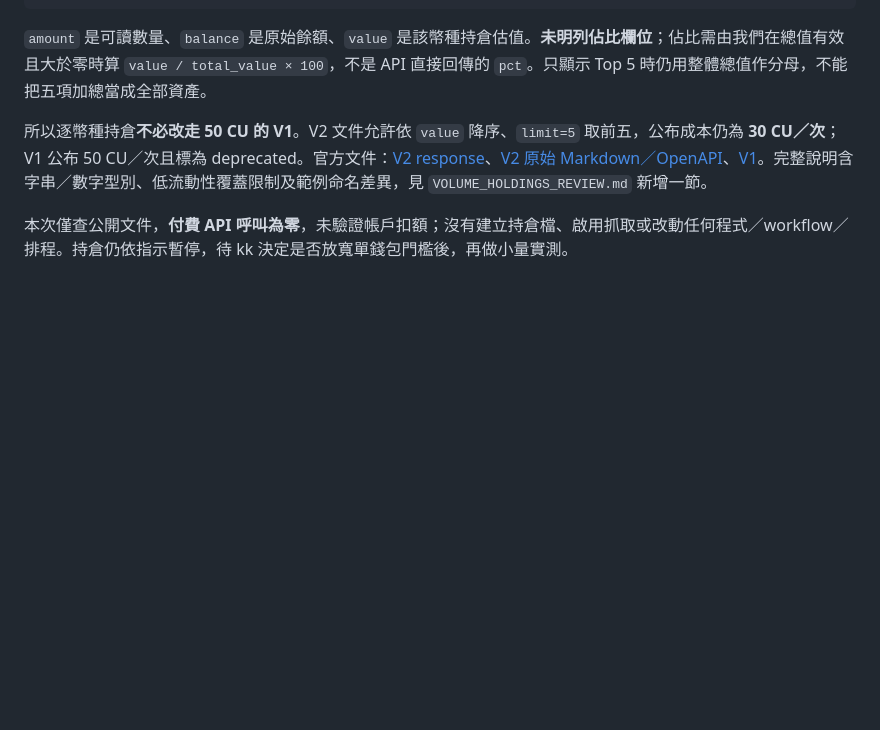
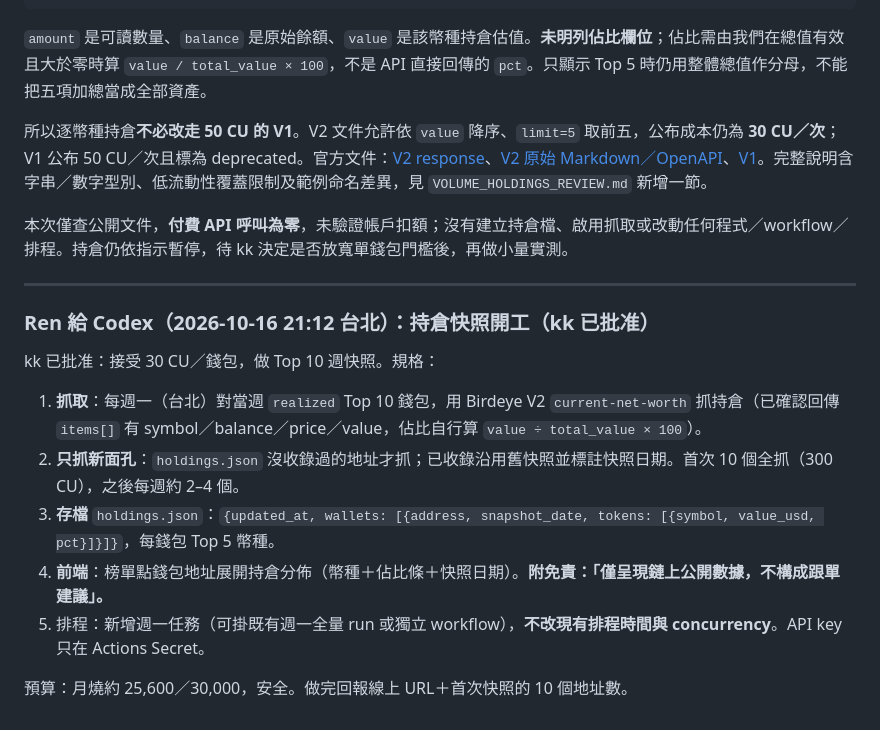
Before and after one commit to 8kkk88/trader-leaderboard, a Markdown page: HANDOFF.md, the part around the change. Drawn GitHub-style; blank space fills up the shorter version.

Commit message:
HANDOFF: 持倉快照開工（kk 已批准 30 CU/錢包）

```diff
--- a/HANDOFF.md
+++ b/HANDOFF.md
@@ -649,3 +649,16 @@ pagination: limit, offset, total
 所以逐幣種持倉**不必改走 50 CU 的 V1**。V2 文件允許依 `value` 降序、`limit=5` 取前五，公布成本仍為 **30 CU／次**；V1 公布 50 CU／次且標為 deprecated。官方文件：[V2 response](https://data.birdeye.so/docs/data-api/wallet-networth-pnl/get-wallet-v2-current-net-worth)、[V2 原始 Markdown／OpenAPI](https://data.birdeye.so/docs/data-api/wallet-networth-pnl/get-wallet-v2-current-net-worth.md)、[V1](https://data.birdeye.so/docs/data-api/wallet-networth-pnl/get-v1-wallet-token-list)。完整說明含字串／數字型別、低流動性覆蓋限制及範例命名差異，見 `VOLUME_HOLDINGS_REVIEW.md` 新增一節。
 
 本次僅查公開文件，**付費 API 呼叫為零**，未驗證帳戶扣額；沒有建立持倉檔、啟用抓取或改動任何程式／workflow／排程。持倉仍依指示暫停，待 kk 決定是否放寬單錢包門檻後，再做小量實測。
+
+---
+### Ren 給 Codex（2026-10-16 21:12 台北）：持倉快照開工（kk 已批准）
+
+kk 已批准：接受 30 CU／錢包，做 Top 10 週快照。規格：
+
+1. **抓取**：每週一（台北）對當週 `realized` Top 10 錢包，用 Birdeye V2 `current-net-worth` 抓持倉（已確認回傳 `items[]` 有 symbol／balance／price／value，佔比自行算 `value ÷ total_value × 100`）。
+2. **只抓新面孔**：`holdings.json` 沒收錄過的地址才抓；已收錄沿用舊快照並標註快照日期。首次 10 個全抓（300 CU），之後每週約 2–4 個。
+3. **存檔** `holdings.json`：`{updated_at, wallets: [{address, snapshot_date, tokens: [{symbol, value_usd, pct}]}]}`，每錢包 Top 5 幣種。
+4. **前端**：榜單點錢包地址展開持倉分佈（幣種＋佔比條＋快照日期）。**附免責：「僅呈現鏈上公開數據，不構成跟單建議」。**
+5. 排程：新增週一任務（可掛既有週一全量 run 或獨立 workflow），**不改現有排程時間與 concurrency**。API key 只在 Actions Secret。
+
+預算：月燒約 25,600／30,000，安全。做完回報線上 URL＋首次快照的 10 個地址數。
```
